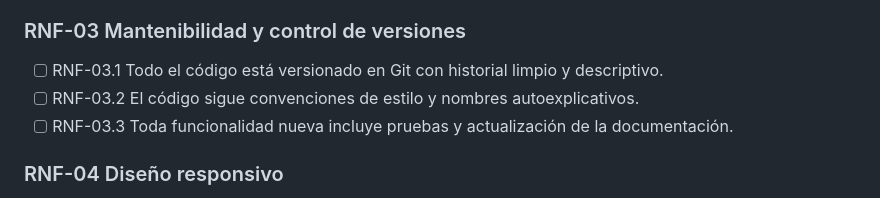
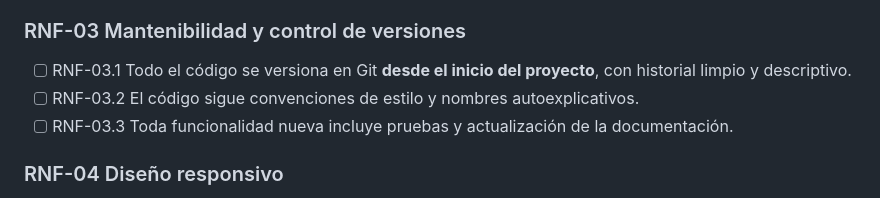
Before and after one commit to danielramirez272006-arch/INTRANET-ESCOLAR, a Markdown page: docs/requerimientos.md, the part around the change. Drawn GitHub-style.

Commit message:
docs: precisar versionado en Git desde el inicio del proyecto

```diff
--- a/docs/requerimientos.md
+++ b/docs/requerimientos.md
@@ -85,7 +85,7 @@ La Intranet Escolar es una plataforma web que centraliza la gestión académica,
 - [ ] RNF-02.5 Los datos de prueba son ficticios; nunca se usan datos reales de estudiantes en demos.
 
 ### RNF-03 Mantenibilidad y control de versiones
-- [ ] RNF-03.1 Todo el código está versionado en Git con historial limpio y descriptivo.
+- [ ] RNF-03.1 Todo el código se versiona en Git **desde el inicio del proyecto**, con historial limpio y descriptivo.
 - [ ] RNF-03.2 El código sigue convenciones de estilo y nombres autoexplicativos.
 - [ ] RNF-03.3 Toda funcionalidad nueva incluye pruebas y actualización de la documentación.
 
```
